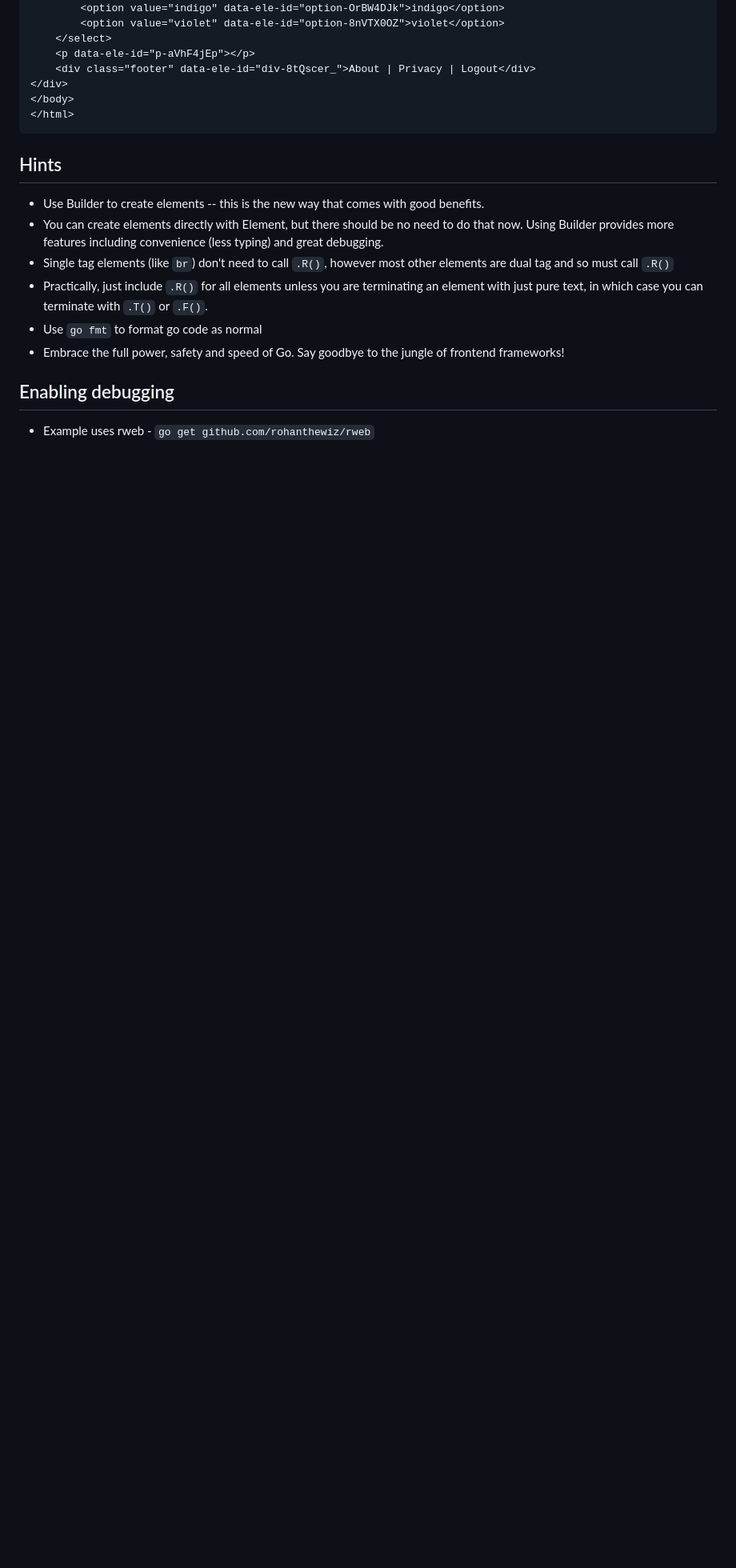
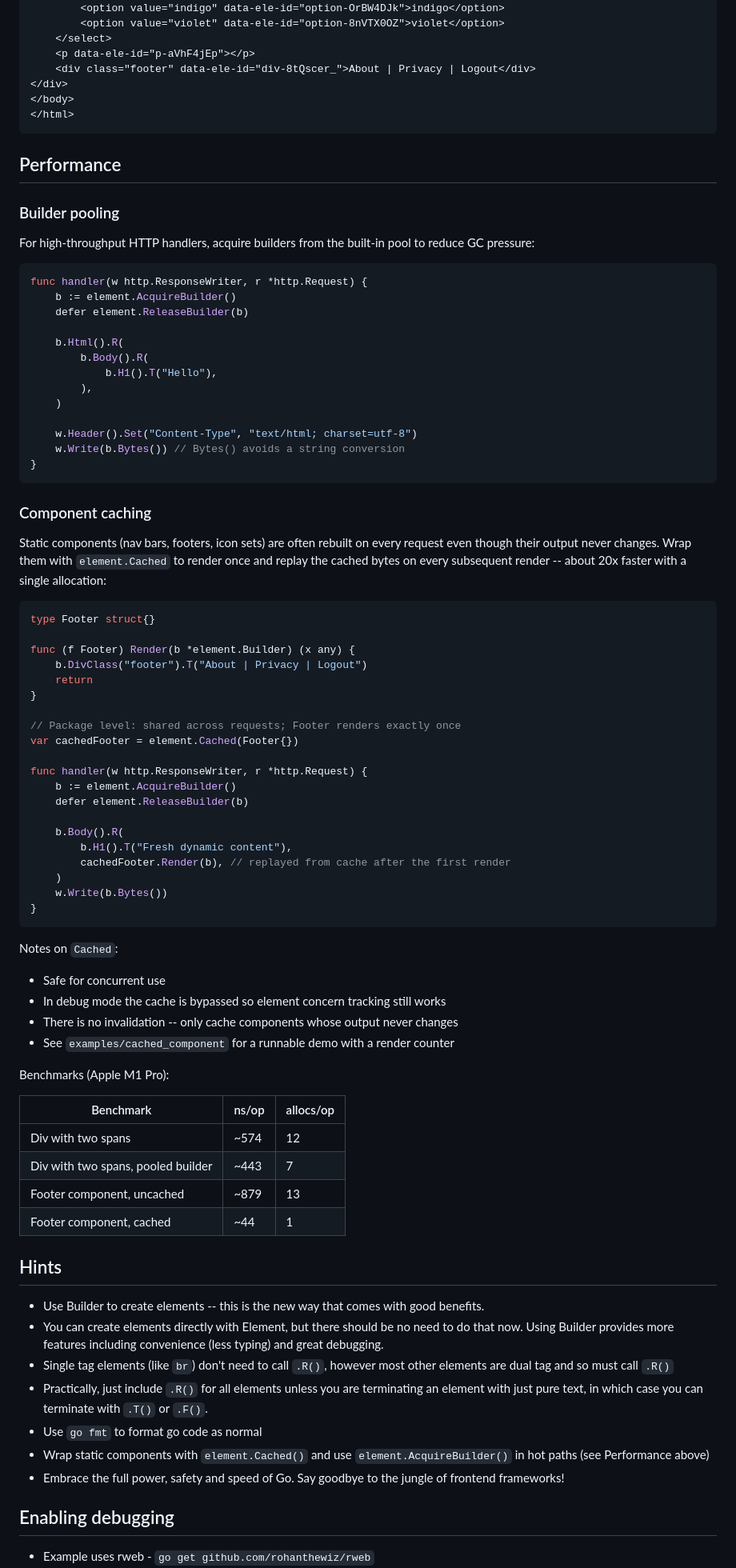
Before and after one commit to rohanthewiz/element, a Markdown page: README.md, the part around one of its changes. Shown at 80% size. Rendered like a GitHub page; blank space fills up the shorter version.

Commit message:
README: add Performance section (pooling, component caching), debug-mode notes
- Document element.Cached with a handler example, caveats, and benchmarks
- Show AcquireBuilder/ReleaseBuilder pooling (was mentioned in Benefits but never shown)
- Note deterministic attribute order in Benefits
- Note debug mode carries the stack-walk overhead; normal mode skips it

Co-Authored-By: Claude Fable 5 <noreply@anthropic.com>

````diff
--- a/README.md
+++ b/README.md
@@ -368,12 +369,80 @@ Here's what the formatted output can look like:
 </html>
 ```
 
+## Performance
+
+### Builder pooling
+
+For high-throughput HTTP handlers, acquire builders from the built-in pool to reduce GC pressure:
+
+```go
+func handler(w http.ResponseWriter, r *http.Request) {
+	b := element.AcquireBuilder()
+	defer element.ReleaseBuilder(b)
+
+	b.Html().R(
+		b.Body().R(
+			b.H1().T("Hello"),
+		),
+	)
+
+	w.Header().Set("Content-Type", "text/html; charset=utf-8")
+	w.Write(b.Bytes()) // Bytes() avoids a string conversion
+}
+```
+
+### Component caching
+
+Static components (nav bars, footers, icon sets) are often rebuilt on every request
+even though their output never changes. Wrap them with `element.Cached` to render
+once and replay the cached bytes on every subsequent render -- about 20x faster
+with a single allocation:
+
+```go
+type Footer struct{}
+
+func (f Footer) Render(b *element.Builder) (x any) {
+	b.DivClass("footer").T("About | Privacy | Logout")
+	return
+}
+
+// Package level: shared across requests; Footer renders exactly once
+var cachedFooter = element.Cached(Footer{})
+
+func handler(w http.ResponseWriter, r *http.Request) {
+	b := element.AcquireBuilder()
+	defer element.ReleaseBuilder(b)
+
+	b.Body().R(
+		b.H1().T("Fresh dynamic content"),
+		cachedFooter.Render(b), // replayed from cache after the first render
+	)
+	w.Write(b.Bytes())
+}
+```
+
+Notes on `Cached`:
+- Safe for concurrent use
+- In debug mode the cache is bypassed so element concern tracking still works
+- There is no invalidation -- only cache components whose output never changes
+- See `examples/cached_component` for a runnable demo with a render counter
+
+Benchmarks (Apple M1 Pro):
+
+| Benchmark | ns/op | allocs/op |
+|---|---|---|
+| Div with two spans | ~574 | 12 |
+| Div with two spans, pooled builder | ~443 | 7 |
+| Footer component, uncached | ~879 | 13 |
+| Footer component, cached | ~44 | 1 |
+
 ## Hints
 - Use Builder to create elements -- this is the new way that comes with good benefits.
 - You can create elements directly with Element, but there should be no need to do that now. Using Builder provides more features including convenience (less typing) and great debugging.
 - Single tag elements (like `br`) don't need to call `.R()`, however most other elements are dual tag and so must call `.R()`
 - Practically, just include `.R()` for all elements unless you are terminating an element with just pure text, in which case you can terminate with `.T()` or `.F()`.
 - Use `go fmt` to format go code as normal
+- Wrap static components with `element.Cached()` and use `element.AcquireBuilder()` in hot paths (see Performance above)
 - Embrace the full power, safety and speed of Go. Say goodbye to the jungle of frontend frameworks!
 
 ## Enabling debugging
````
Also changed, not shown: other parts of README.md (+6 -1 lines).
